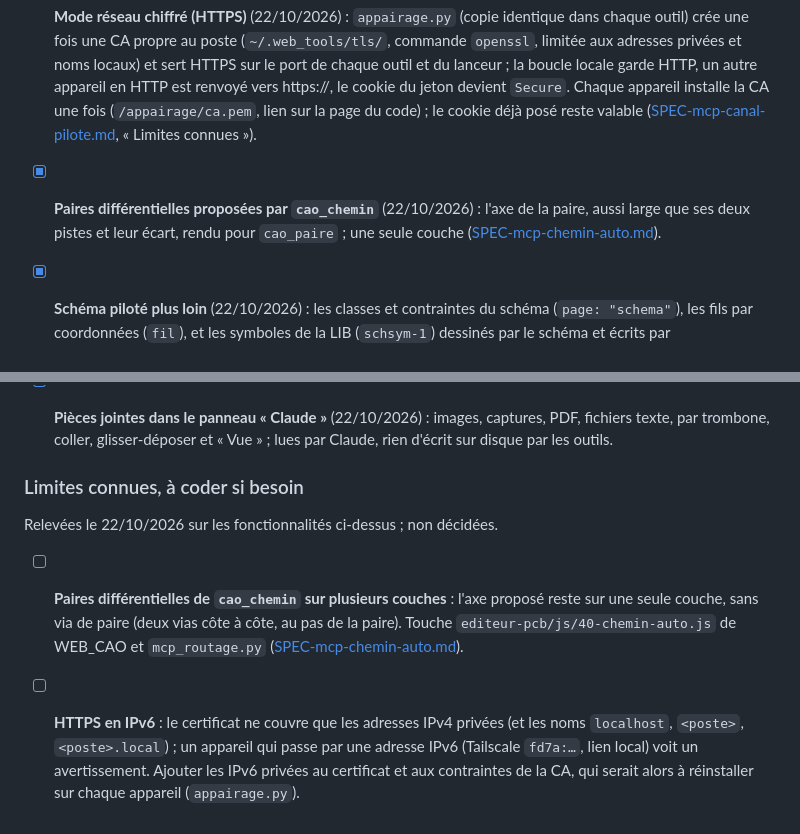
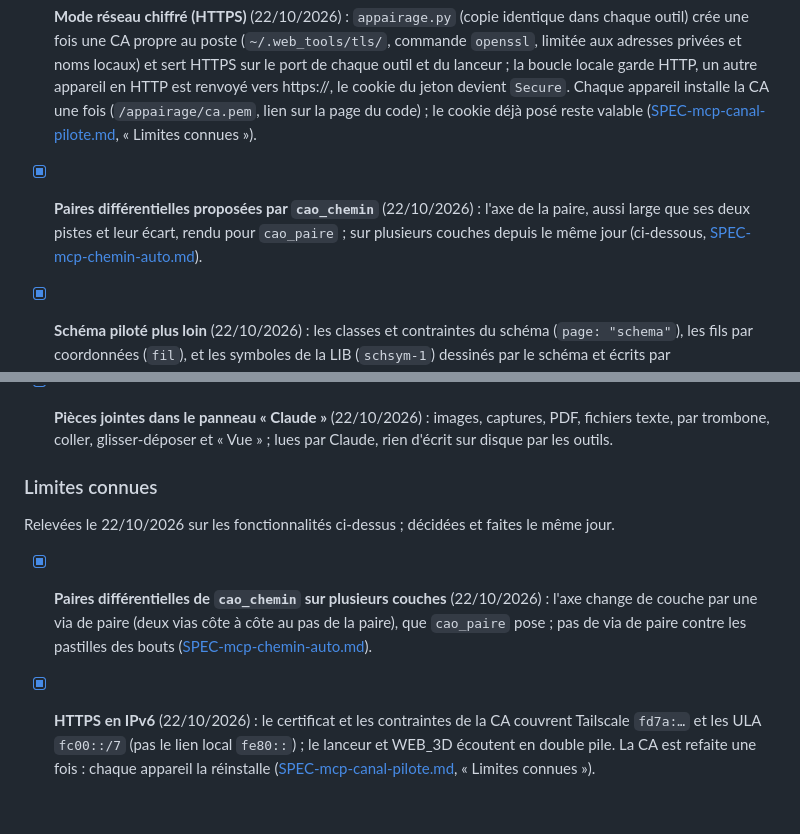
Before and after one commit to pilou33620/web_suite, a Markdown page: A-FAIRE.md, 2 parts joined by grey strips. Rendered like a GitHub page.

Commit message:
A-FAIRE : paires de cao_chemin sur plusieurs couches et HTTPS en IPv6 faits
Co-Authored-By: Claude Opus 5.5 <noreply@anthropic.com>

```diff
--- a/A-FAIRE.md
+++ b/A-FAIRE.md
@@ -24,8 +24,9 @@ Décidées le 22/10/2026 : les quatre sont à coder, et sont faites. Chacune tou
   (`/appairage/ca.pem`, lien sur la page du code) ; le cookie déjà posé reste valable
   ([SPEC-mcp-canal-pilote.md](lanceur/docs/SPEC-mcp-canal-pilote.md), « Limites connues »).
 - [x] **Paires différentielles proposées par `cao_chemin`** (22/10/2026) : l'axe de la paire,
-  aussi large que ses deux pistes et leur écart, rendu pour `cao_paire` ; une seule couche
-  ([SPEC-mcp-chemin-auto.md](lanceur/docs/SPEC-mcp-chemin-auto.md)).
+  aussi large que ses deux pistes et leur écart, rendu pour `cao_paire` ;
+  sur plusieurs couches depuis le même jour
+  (ci-dessous, [SPEC-mcp-chemin-auto.md](lanceur/docs/SPEC-mcp-chemin-auto.md)).
 - [x] **Schéma piloté plus loin** (22/10/2026) : les classes et contraintes du schéma
   (`page: "schema"`), les fils par coordonnées (`fil`), et les symboles de la LIB (`schsym-1`)
   dessinés par le schéma et écrits par `lib_composant_creer` / `lib_composant_modifier`
@@ -45,15 +46,15 @@ Décidées le 22/10/2026 : les quatre sont à coder, et sont faites. Chacune tou
   texte, par trombone, coller, glisser-déposer et « Vue » ; lues par Claude, rien d'écrit sur
   disque par les outils.
 
-### Limites connues, à coder si besoin
+### Limites connues
 
-Relevées le 22/10/2026 sur les fonctionnalités ci-dessus ; non décidées.
+Relevées le 22/10/2026 sur les fonctionnalités ci-dessus ; décidées et faites le même jour.
 
-- [ ] **Paires différentielles de `cao_chemin` sur plusieurs couches** : l'axe proposé reste sur
-  une seule couche, sans via de paire (deux vias côte à côte, au pas de la paire). Touche
-  `editeur-pcb/js/40-chemin-auto.js` de WEB_CAO et `mcp_routage.py`
+- [x] **Paires différentielles de `cao_chemin` sur plusieurs couches** (22/10/2026) : l'axe
+  change de couche par une via de paire (deux vias côte à côte au pas de la paire), que
+  `cao_paire` pose ; pas de via de paire contre les pastilles des bouts
   ([SPEC-mcp-chemin-auto.md](lanceur/docs/SPEC-mcp-chemin-auto.md)).
-- [ ] **HTTPS en IPv6** : le certificat ne couvre que les adresses IPv4 privées (et les noms
-  `localhost`, `<poste>`, `<poste>.local`) ; un appareil qui passe par une adresse IPv6 (Tailscale
-  `fd7a:…`, lien local) voit un avertissement. Ajouter les IPv6 privées au certificat et aux
-  contraintes de la CA, qui serait alors à réinstaller sur chaque appareil (`appairage.py`).
+- [x] **HTTPS en IPv6** (22/10/2026) : le certificat et les contraintes de la CA couvrent
+  Tailscale `fd7a:…` et les ULA `fc00::/7` (pas le lien local `fe80::`) ; le lanceur et WEB_3D
+  écoutent en double pile. La CA est refaite une fois : chaque appareil la réinstalle
+  ([SPEC-mcp-canal-pilote.md](lanceur/docs/SPEC-mcp-canal-pilote.md), « Limites connues »).
```
